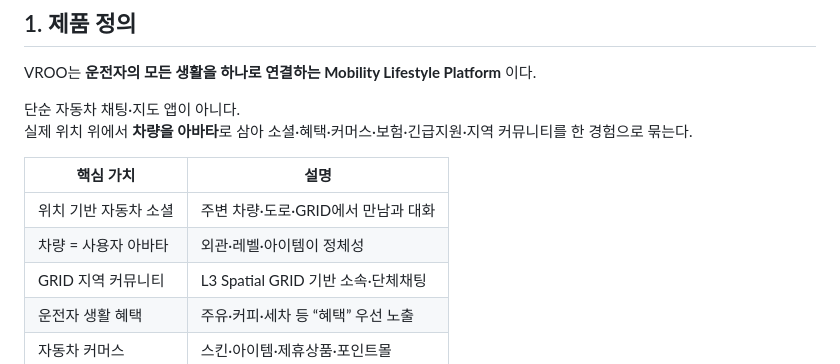
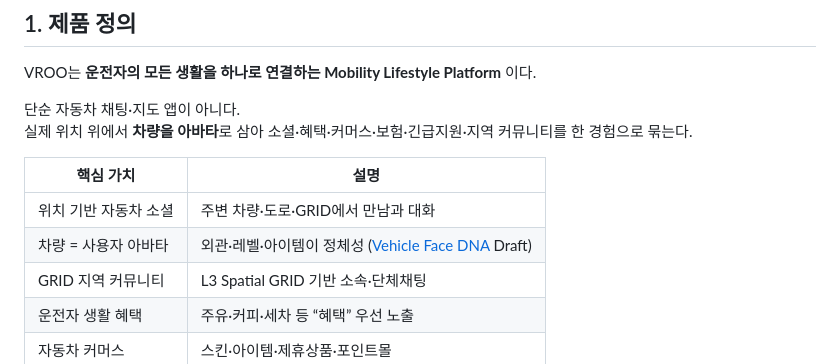
Before and after one commit to yooyland/VROO-Electron, a Markdown page: docs/PRODUCT_VISION.md, the part around the change. GitHub-like rendering.

```diff
--- a/docs/PRODUCT_VISION.md
+++ b/docs/PRODUCT_VISION.md
@@ -15,7 +15,7 @@ VROO는 **운전자의 모든 생활을 하나로 연결하는 Mobility Lifestyl
 | 핵심 가치 | 설명 |
 |-----------|------|
 | 위치 기반 자동차 소셜 | 주변 차량·도로·GRID에서 만남과 대화 |
-| 차량 = 사용자 아바타 | 외관·레벨·아이템이 정체성 |
+| 차량 = 사용자 아바타 | 외관·레벨·아이템이 정체성 ([Vehicle Face DNA](./VEHICLE_FACE_DNA.md) Draft) |
 | GRID 지역 커뮤니티 | L3 Spatial GRID 기반 소속·단체채팅 |
 | 운전자 생활 혜택 | 주유·커피·세차 등 “혜택” 우선 노출 |
 | 자동차 커머스 | 스킨·아이템·제휴상품·포인트몰 |
```
Also changed, not shown: README.md (+1 -0 lines), docs/VEHICLE_FACE_DNA.md (added, +196 -0 lines).
